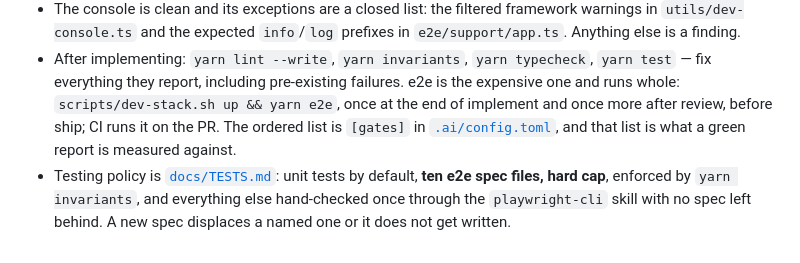
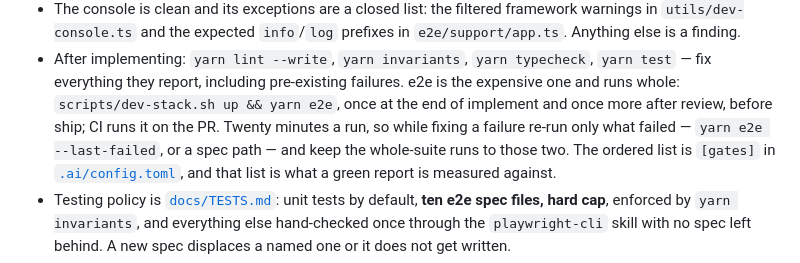
Before and after one commit to Senth/home-backlog, a Markdown page: CLAUDE.md, the part around the change. GitHub-like rendering.

Commit message:
docs: re-run only the failing e2e specs while fixing
A dispatched implement stage read "runs whole" as a standing obligation
and ran the 20-minute suite three times in one phase, the last two with
no failure to fix. Name the iteration path: --last-failed or a spec
path, with the whole suite kept to the two runs this already allowed.

Co-Authored-By: Claude Opus 5 (1M context) <noreply@anthropic.com>

```diff
--- a/CLAUDE.md
+++ b/CLAUDE.md
@@ -27,7 +27,9 @@ Home Backlog: an Expo / React Native web-first PWA on Firebase.
 - After implementing: `yarn lint --write`, `yarn invariants`, `yarn typecheck`,
   `yarn test` — fix everything they report, including pre-existing failures. e2e is the
   expensive one and runs whole: `scripts/dev-stack.sh up && yarn e2e`, once at the end of
-  implement and once more after review, before ship; CI runs it on the PR. The ordered
+  implement and once more after review, before ship; CI runs it on the PR. Twenty minutes
+  a run, so while fixing a failure re-run only what failed — `yarn e2e --last-failed`, or
+  a spec path — and keep the whole-suite runs to those two. The ordered
   list is `[gates]` in [`.ai/config.toml`](.ai/config.toml), and that list is what a green
   report is measured against.
 - Testing policy is [`docs/TESTS.md`](docs/TESTS.md): unit tests by default, **ten e2e
```
